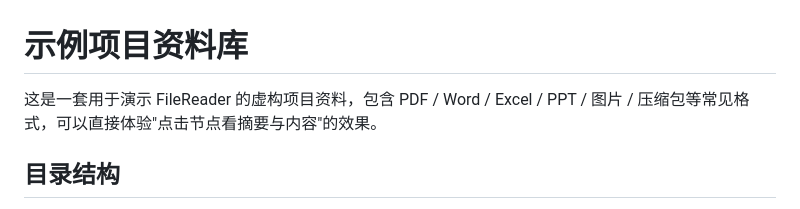
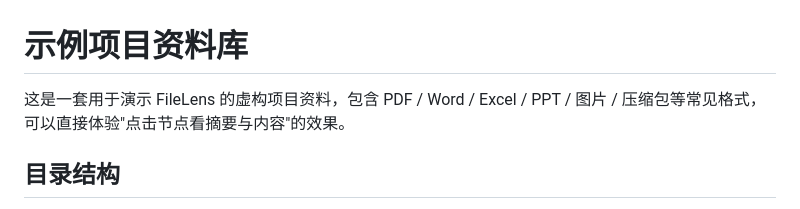
Before and after one commit to JialinxZhang/filelens, a Markdown page: demo/示例项目资料库/使用说明.md, the part around the change. Drawn GitHub-style.

```diff
--- a/demo/示例项目资料库/使用说明.md
+++ b/demo/示例项目资料库/使用说明.md
@@ -1,6 +1,6 @@
 # 示例项目资料库
 
-这是一套用于演示 FileReader 的虚构项目资料，包含 PDF / Word / Excel / PPT /
+这是一套用于演示 FileLens 的虚构项目资料，包含 PDF / Word / Excel / PPT /
 图片 / 压缩包等常见格式，可以直接体验"点击节点看摘要与内容"的效果。
 
 ## 目录结构
```
Also changed, not shown: README.md (+3 -3 lines), docs/screenshot.png, 7 other files.
